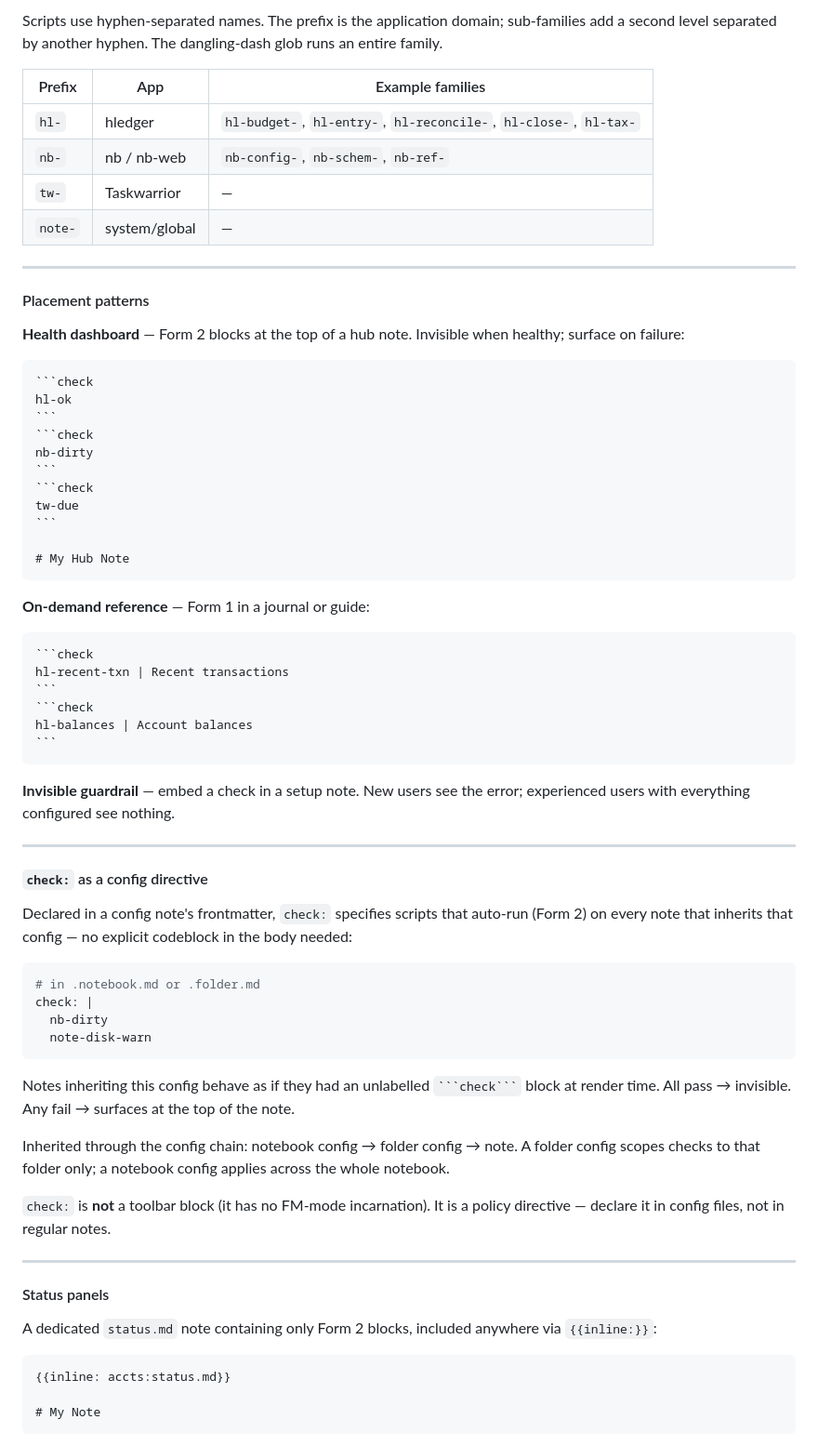
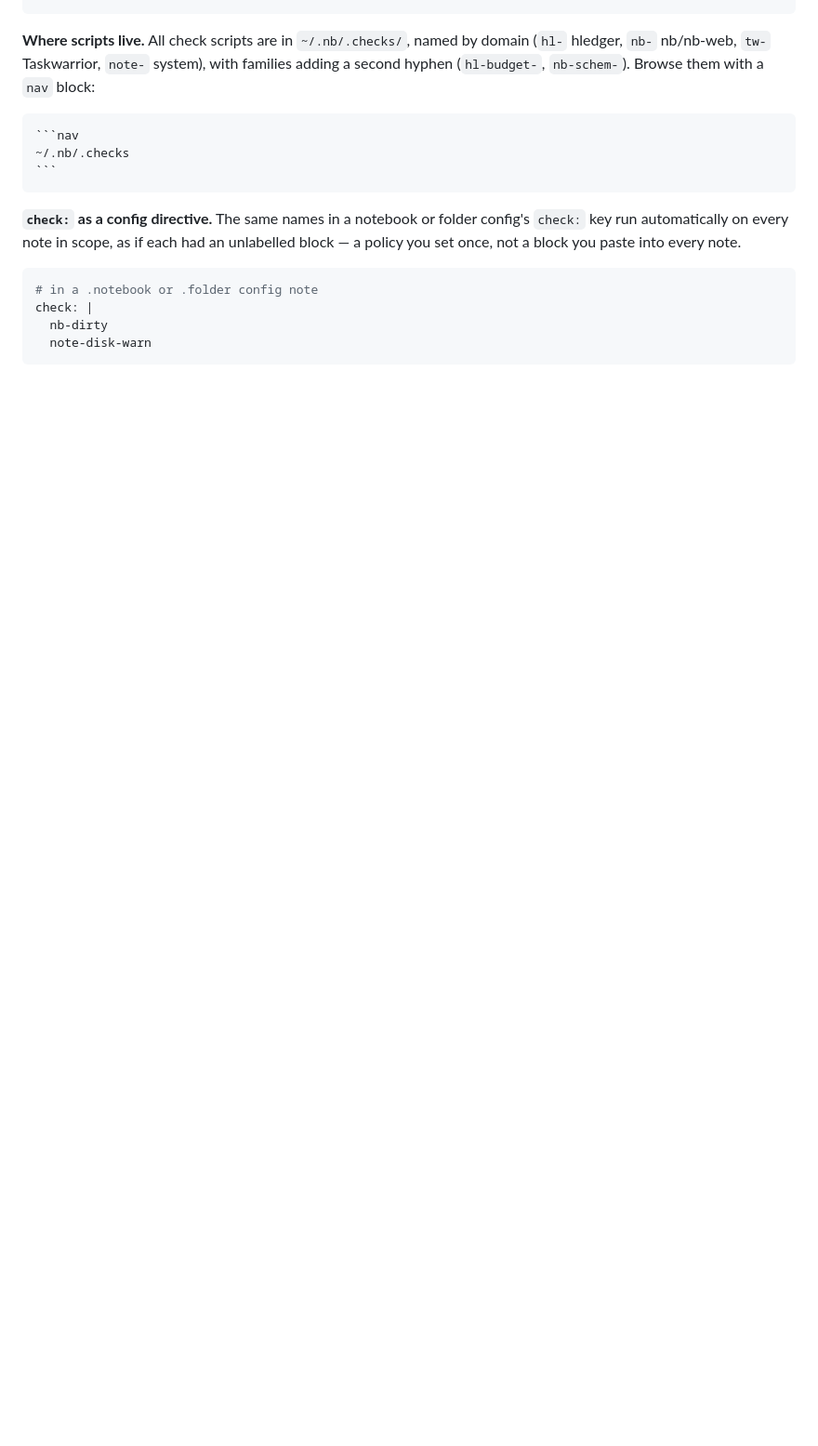
Before and after one commit to linuxcaffe/nb-web, a Markdown page: docs/CODEBLOCKS.md, the part around one of its changes. Shown at 93% size. Rendered like a GitHub page; blank space fills up the shorter version.

`````diff
--- a/docs/CODEBLOCKS.md
+++ b/docs/CODEBLOCKS.md
@@ -1949,73 +1888,21 @@ nb-ref-
-Scripts use hyphen-separated names. The prefix is the application domain; sub-families add a second level separated by another hyphen. The dangling-dash glob runs an entire family.
-
-| Prefix | App | Example families |
-|--------|-----|-----------------|
-| `hl-` | hledger | `hl-budget-`, `hl-entry-`, `hl-reconcile-`, `hl-close-`, `hl-tax-` |
-| `nb-` | nb / nb-web | `nb-config-`, `nb-schem-`, `nb-ref-` |
-| `tw-` | Taskwarrior | — |
-| `note-` | system/global | — |
-
----
-
-#### Placement patterns
-
-**Health dashboard** — Form 2 blocks at the top of a hub note. Invisible when healthy; surface on failure:
-
-````markdown
-```check
-hl-ok
-```
-```check
-nb-dirty
-```
-```check
-tw-due
-```
-
-# My Hub Note
-````
-
-**On-demand reference** — Form 1 in a journal or guide:
-
-````markdown
-```check
-hl-recent-txn | Recent transactions
-```
-```check
-hl-balances | Account balances
-```
-````
-
-**Invisible guardrail** — embed a check in a setup note. New users see the error; experienced users with everything configured see nothing.
-
----
-
-#### `check:` as a config directive
-
-Declared in a config note's frontmatter, `check:` specifies scripts that auto-run (Form 2) on every note that inherits that config — no explicit codeblock in the body needed:
+**Where scripts live.** All check scripts are in `~/.nb/.checks/`, named by domain
+(`hl-` hledger, `nb-` nb/nb-web, `tw-` Taskwarrior, `note-` system), with families adding a second
+hyphen (`hl-budget-`, `nb-schem-`). Browse them with a `nav` block:
+
+````markdown
+```nav
+~/.nb/.checks
+```
+````
+
+**`check:` as a config directive.** The same names in a notebook or folder config's `check:` key
+run automatically on every note in scope, as if each had an unlabelled block — a policy you set
+once, not a block you paste into every note.
 
 ```yaml
-# in .notebook.md or .folder.md
+# in a .notebook or .folder config note
 check: |
   nb-dirty
   note-disk-warn
 ```
 
-Notes inheriting this config behave as if they had an unlabelled ` ```check``` ` block at render time. All pass → invisible. Any fail → surfaces at the top of the note.
-
-Inherited through the config chain: notebook config → folder config → note. A folder config scopes checks to that folder only; a notebook config applies across the whole notebook.
-
-`check:` is **not** a toolbar block (it has no FM-mode incarnation). It is a policy directive — declare it in config files, not in regular notes.
-
----
-
-#### Status panels
-
-A dedicated `status.md` note containing only Form 2 blocks, included anywhere via `{{inline:}}`:
-
-```markdown
-{{inline: accts:status.md}}
-
-# My Note
-```
-
`````
Also changed, not shown: other parts of docs/CODEBLOCKS.md (+56 -143 lines), README.md (+4 -0 lines), docs/blocks/check.md (added, +104 -0 lines).
